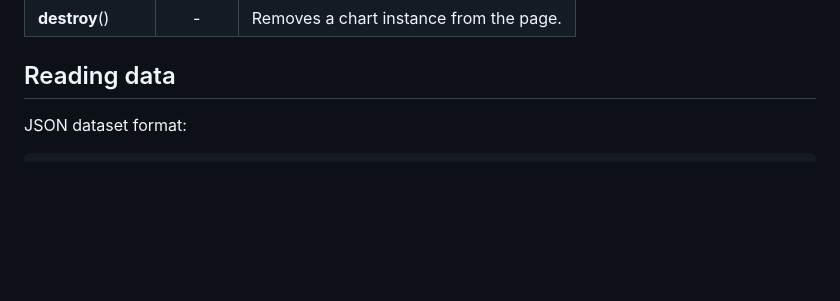
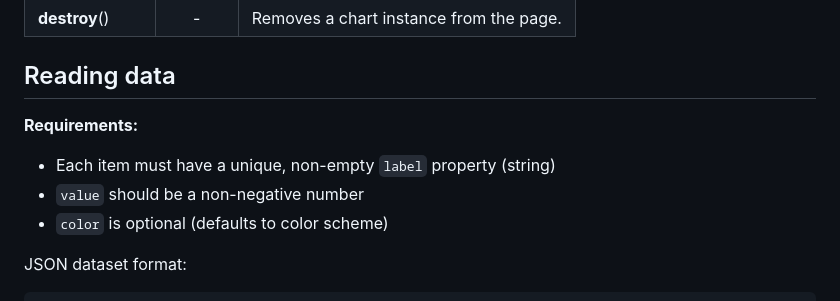
Before and after one commit to moisseev/rspamd-D3Pie, a Markdown page: README.md, the part around the change. Drawn GitHub-style; blank space fills up the shorter version.

Commit message:
[Doc] Add data format requirements
Added explicit requirements for dataset items:
- Unique, non-empty label (string)
- Non-negative value (number)
- Optional color property

````diff
--- a/README.md
+++ b/README.md
@@ -159,6 +159,11 @@ Method | Default | Description
 
 ## Reading data
 
+**Requirements:**
+- Each item must have a unique, non-empty `label` property (string)
+- `value` should be a non-negative number
+- `color` is optional (defaults to color scheme)
+
 JSON dataset format:
 ```json
 [
````
